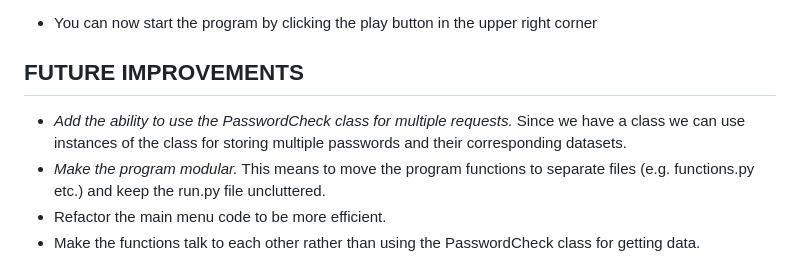
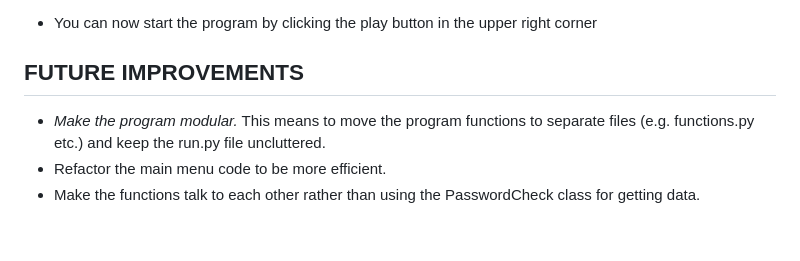
Before and after one commit to RebellionWebdesign/precious-password, a Markdown page: README.md, the part around the change. GitHub-like rendering; blank space fills up the shorter version.

```diff
--- a/README.md
+++ b/README.md
@@ -184,7 +184,6 @@ You can also have a copy of the program on your local machine. It will work with
 
 ## FUTURE IMPROVEMENTS
 
-- *Add the ability to use the PasswordCheck class for multiple requests.* Since we have a class we can use instances of the class for storing multiple passwords and their corresponding datasets.
 - *Make the program modular.* This means to move the program functions to separate files (e.g. functions.py etc.) and keep the run.py file uncluttered.
 - Refactor the main menu code to be more efficient.
 - Make the functions talk to each other rather than using the PasswordCheck class for getting data.
```
